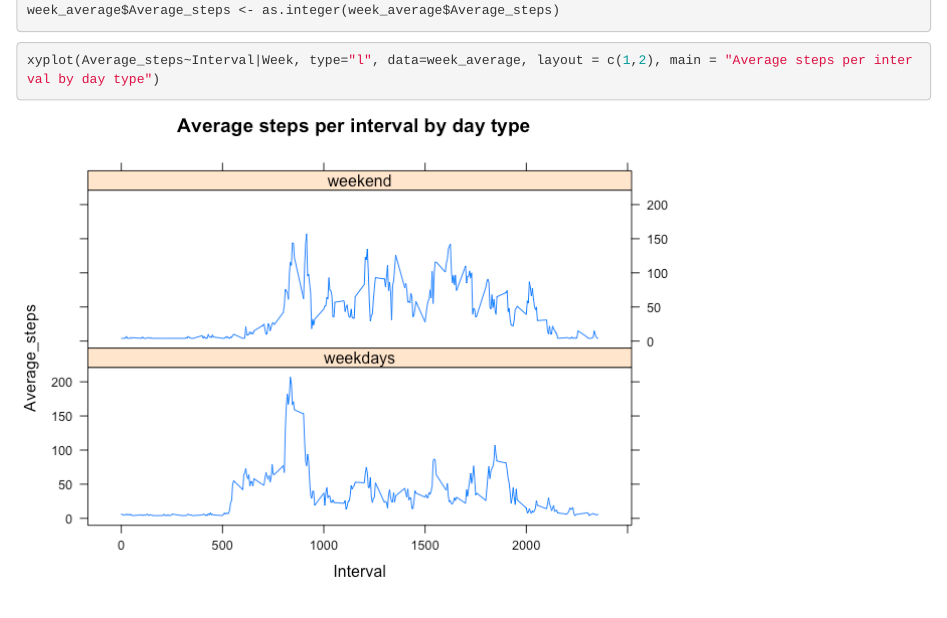
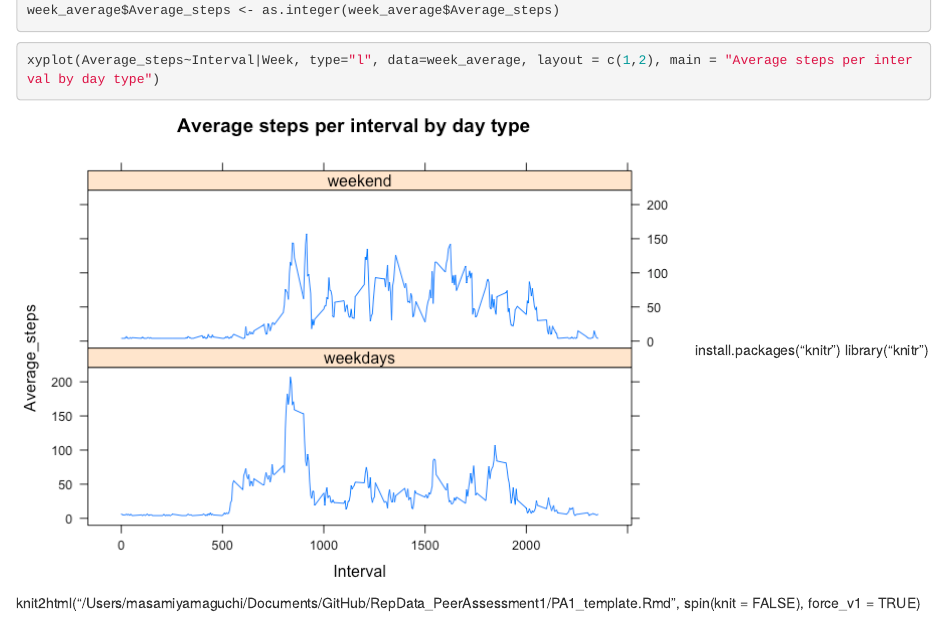
Before and after one commit to MasamiYama/RepData_PeerAssessment1, an R Markdown document (PA1_template.Rmd): the page in a window 1100 px wide, from 4580 px down. The pictures show the output file PA1_template.html that the author committed with the source, opened offline.

Commit message:
Add files via upload

````diff
--- a/PA1_template.Rmd
+++ b/PA1_template.Rmd
@@ -42,7 +42,7 @@ avg_steps <- as.data.frame(avg_steps)
 
 
 avg_steps <- avg_steps %>% rownames_to_column(var = "Interval")
-plot(avg_steps$Interval, avg_steps$avg_steps, type = "l", main = "Average_daily_activity_pattern")
+plot(avg_steps$Interval, avg_steps$avg_steps, type = "l", main = "Averagy daily activity pattern")
 ```
 
 
@@ -112,3 +112,6 @@ week_average$Average_steps <- as.integer(week_average$Average_steps)
 ```{r week comparison plots}
 xyplot(Average_steps~Interval|Week, type="l", data=week_average, layout = c(1,2), main = "Average steps per interval by day type")
 ```
+install.packages(“knitr”)
+library(“knitr”)
+knit2html("/Users/masamiyamaguchi/Documents/GitHub/RepData_PeerAssessment1/PA1_template.Rmd", spin(knit = FALSE), force_v1 = TRUE)
````
Also changed, not shown: Figs/average_daily_activity-1.png (added), PA1_template.html, PA1_template.md.
